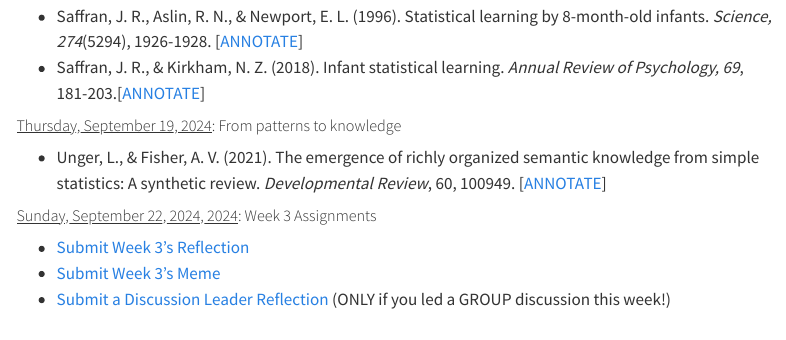
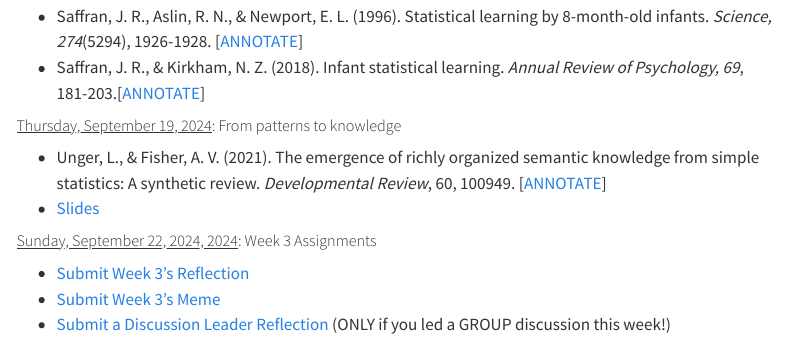
Before and after one commit to teaching-cognition/mindsandmachines, a Quarto document (articles/course_docs/syllabus.qmd): the page in a window 1100 px wide, from 6530 px down. Rendered offline with R 4.5, knitr and Pandoc in place of Quarto, with nearby package versions; menus at the side of the page are left out.

Commit message:
update w3-2

```diff
--- a/articles/course_docs/syllabus.qmd
+++ b/articles/course_docs/syllabus.qmd
@@ -145,13 +145,14 @@ knitr::kable(Lectures)
 ##### <u>Thursday, September 19, 2024</u>: From patterns to knowledge
 
 -  Unger, L., & Fisher, A. V. (2021). The emergence of richly organized semantic knowledge from simple statistics: A synthetic review. <i>Developmental Review</i>, 60, 100949. [<span style="color:#508AB0"><a href="https://bowdoin.instructure.com/courses/6260/assignments/64396?module_item_id=385227" target="_blank">ANNOTATE</a></span>]
+- <a href="../../slides/Week3_SL.pdf" target="_blank">Slides</a>
+
 
 ##### <u>Sunday, September 22, 2024, 2024</u>: Week 3 Assignments
 
 - <span style="color:#508AB0"><a href="https://bowdoin.instructure.com/courses/6260/assignments/64412?module_item_id=385229" target="_blank">Submit Week 3's Reflection</a></span>
 - <span style="color:#508AB0"><a href="https://bowdoin.instructure.com/courses/6260/assignments/64413?module_item_id=385230" target="_blank">Submit Week 3's Meme</a></span>
 - <span style="color:#508AB0"><a href="https://bowdoin.instructure.com/courses/6260/assignments/68682?module_item_id=404339" target="_blank">Submit a Discussion Leader Reflection</a></span> (ONLY if you led a GROUP discussion this week!)
-
 
 
 #### **Week 4: Statistical Learning & Other Minds**
```
Also changed, not shown: docs/search.json, slides/Week3_SL.pdf (added), 3 other files.
